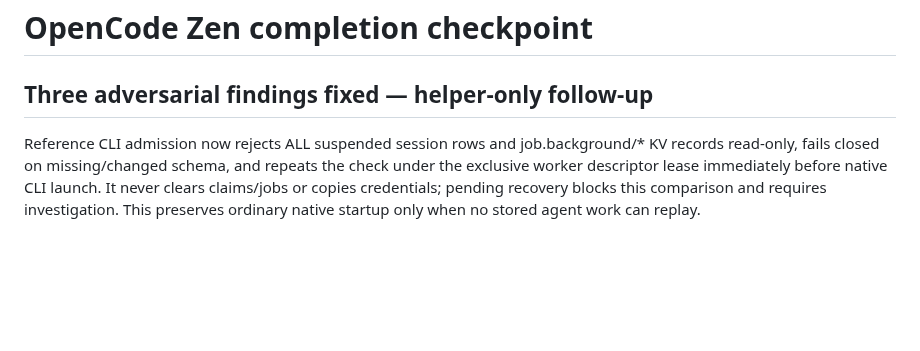
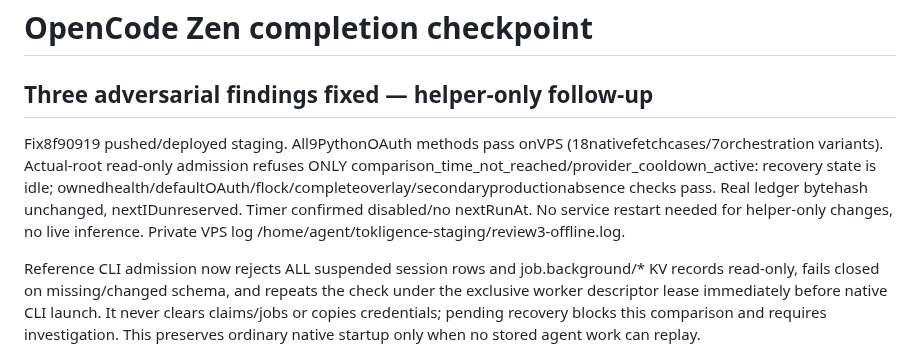
Before and after one commit to anschmieg/tokligence-gateway, a Markdown page: native/opencode/AUTONOMOUS.md, the part around the change. Drawn GitHub-style; blank space fills up the shorter version.

Commit message:
docs: record adversarial fixes verified in staging

```diff
--- a/native/opencode/AUTONOMOUS.md
+++ b/native/opencode/AUTONOMOUS.md
@@ -1,6 +1,8 @@
 # OpenCode Zen completion checkpoint
 
 ## Three adversarial findings fixed — helper-only follow-up
+
+Fix8f90919 pushed/deployed staging. All9PythonOAuth methods pass onVPS (18nativefetchcases/7orchestration variants). Actual-root read-only admission refuses ONLY comparison_time_not_reached/provider_cooldown_active: recovery state is idle; ownedhealth/defaultOAuth/flock/completeoverlay/secondaryproductionabsence checks pass. Real ledger bytehash unchanged, nextIDunreserved. Timer confirmed disabled/no nextRunAt. No service restart needed for helper-only changes, no live inference. Private VPS log /home/agent/tokligence-staging/review3-offline.log.
 
 Reference CLI admission now rejects ALL suspended session rows and job.background/* KV records read-only, fails closed on missing/changed schema, and repeats the check under the exclusive worker descriptor lease immediately before native CLI launch. It never clears claims/jobs or copies credentials; pending recovery blocks this comparison and requires investigation. This preserves ordinary native startup only when no stored agent work can replay.
 
```
